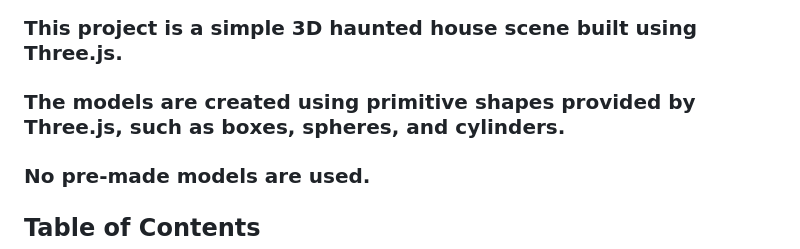
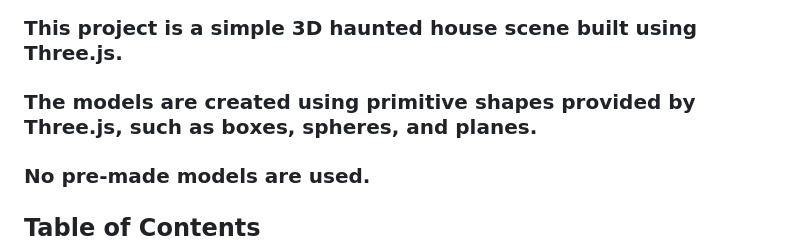
Before and after one commit to GuichoEstrada/Haunted-House, a Markdown page: README.md, the part around the change. GitHub-like rendering.

```diff
--- a/README.md
+++ b/README.md
@@ -1,7 +1,7 @@
 # Haunted House
 
 ### This project is a simple 3D haunted house scene built using Three.js.
-### The models are created using primitive shapes provided by Three.js, such as boxes, spheres, and cylinders.
+### The models are created using primitive shapes provided by Three.js, such as boxes, spheres, and planes.
 ### No pre-made models are used.
 
 ## Table of Contents
```
